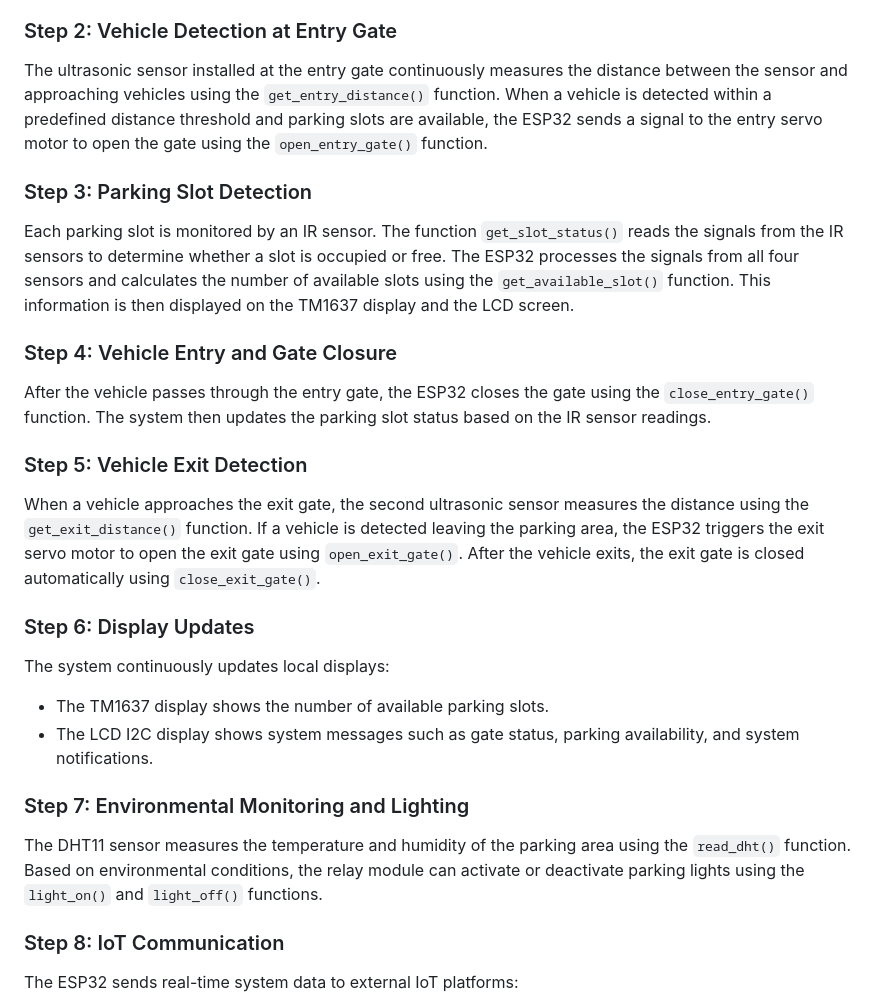
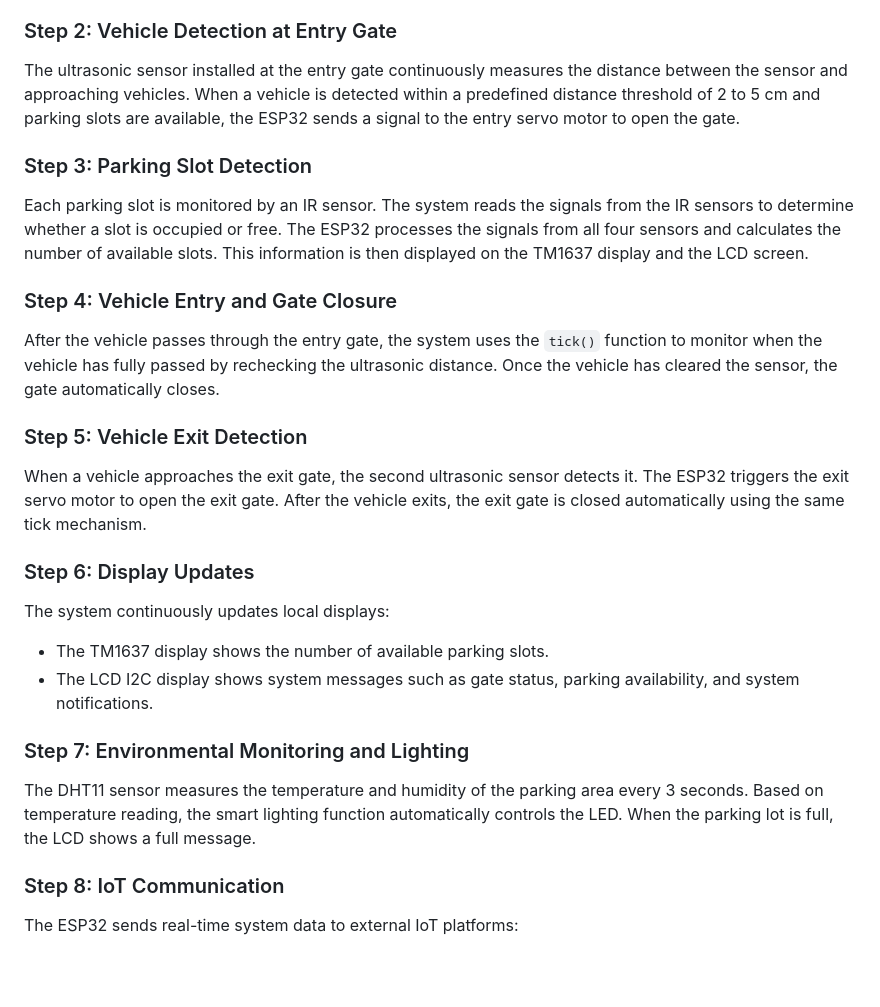
Before and after one commit to ManithSoun/IoT-003-Group7-Aupp-2026, a Markdown page: Projects/Smart_IoT_Parking/README.md, the part around one of its changes. GitHub-like rendering; blank space fills up the shorter version.

```diff
--- a/Projects/Smart_IoT_Parking/README.md
+++ b/Projects/Smart_IoT_Parking/README.md
@@ -224,22 +250,21 @@ When the system starts, the ESP32 initializes all sensors, output devices, and c
 
 ### Step 2: Vehicle Detection at Entry Gate
 
-The ultrasonic sensor installed at the entry gate continuously measures the distance between the sensor and approaching vehicles using the `get_entry_distance()` function.
-When a vehicle is detected within a predefined distance threshold and parking slots are available, the ESP32 sends a signal to the entry servo motor to open the gate using the `open_entry_gate()` function.
+The ultrasonic sensor installed at the entry gate continuously measures the distance between the sensor and approaching vehicles. When a vehicle is detected within a predefined distance threshold of 2 to 5 cm and parking slots are available, the ESP32 sends a signal to the entry servo motor to open the gate.
 
 ### Step 3: Parking Slot Detection
 
-Each parking slot is monitored by an IR sensor. The function `get_slot_status()` reads the signals from the IR sensors to determine whether a slot is occupied or free.
-The ESP32 processes the signals from all four sensors and calculates the number of available slots using the `get_available_slot()` function. This information is then displayed on the TM1637 display and the LCD screen.
+Each parking slot is monitored by an IR sensor. The system reads the signals from the IR sensors to determine whether a slot is occupied or free.
+The ESP32 processes the signals from all four sensors and calculates the number of available slots. This information is then displayed on the TM1637 display and the LCD screen.
 
 ### Step 4: Vehicle Entry and Gate Closure
 
-After the vehicle passes through the entry gate, the ESP32 closes the gate using the `close_entry_gate()` function. The system then updates the parking slot status based on the IR sensor readings.
+After the vehicle passes through the entry gate, the system uses the `tick()` function to monitor when the vehicle has fully passed by rechecking the ultrasonic distance. Once the vehicle has cleared the sensor, the gate automatically closes.
 
 ### Step 5: Vehicle Exit Detection
 
-When a vehicle approaches the exit gate, the second ultrasonic sensor measures the distance using the `get_exit_distance()` function. If a vehicle is detected leaving the parking area, the ESP32 triggers the exit servo motor to open the exit gate using `open_exit_gate()`.
-After the vehicle exits, the exit gate is closed automatically using `close_exit_gate()`.
+When a vehicle approaches the exit gate, the second ultrasonic sensor detects it. The ESP32 triggers the exit servo motor to open the exit gate.
+After the vehicle exits, the exit gate is closed automatically using the same tick mechanism.
 
 ### Step 6: Display Updates
 
@@ -250,7 +275,7 @@ The system continuously updates local displays:
 
 ### Step 7: Environmental Monitoring and Lighting
 
-The DHT11 sensor measures the temperature and humidity of the parking area using the `read_dht()` function. Based on environmental conditions, the relay module can activate or deactivate parking lights using the `light_on()` and `light_off()` functions.
+The DHT11 sensor measures the temperature and humidity of the parking area every 3 seconds. Based on temperature reading, the smart lighting function automatically controls the LED. When the parking lot is full, the LCD shows a full message.
 
 ### Step 8: IoT Communication
 
```
Also changed, not shown: other parts of Projects/Smart_IoT_Parking/README.md (+66 -44 lines).
